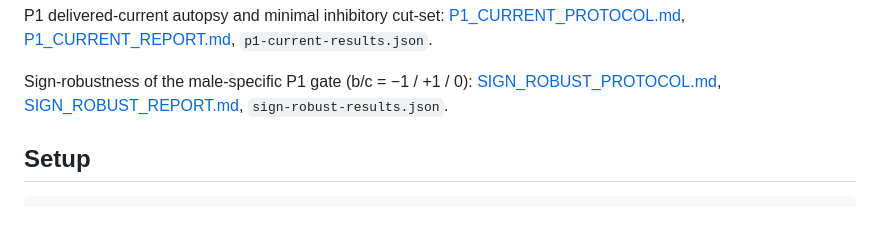
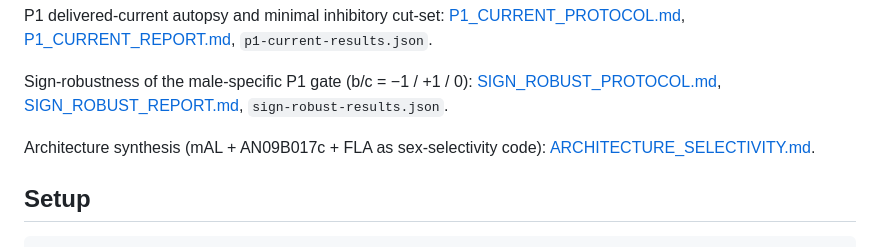
Before and after one commit to Utolaris/Gay, a Markdown page: README.md, the part around the change. Drawn GitHub-style; blank space fills up the shorter version.

Commit message:
Synthesize mAL-c-FLA architecture for sex selectivity

```diff
--- a/README.md
+++ b/README.md
@@ -56,6 +56,9 @@ P1 delivered-current autopsy and minimal inhibitory cut-set:
 Sign-robustness of the male-specific P1 gate (b/c = −1 / +1 / 0):
 [SIGN_ROBUST_PROTOCOL.md](SIGN_ROBUST_PROTOCOL.md),
 [SIGN_ROBUST_REPORT.md](SIGN_ROBUST_REPORT.md), `sign-robust-results.json`.
+
+Architecture synthesis (mAL + AN09B017c + FLA as sex-selectivity code):
+[ARCHITECTURE_SELECTIVITY.md](ARCHITECTURE_SELECTIVITY.md).
 
 ## Setup
 
```
Also changed, not shown: ARCHITECTURE_SELECTIVITY.md (added, +157 -0 lines).
